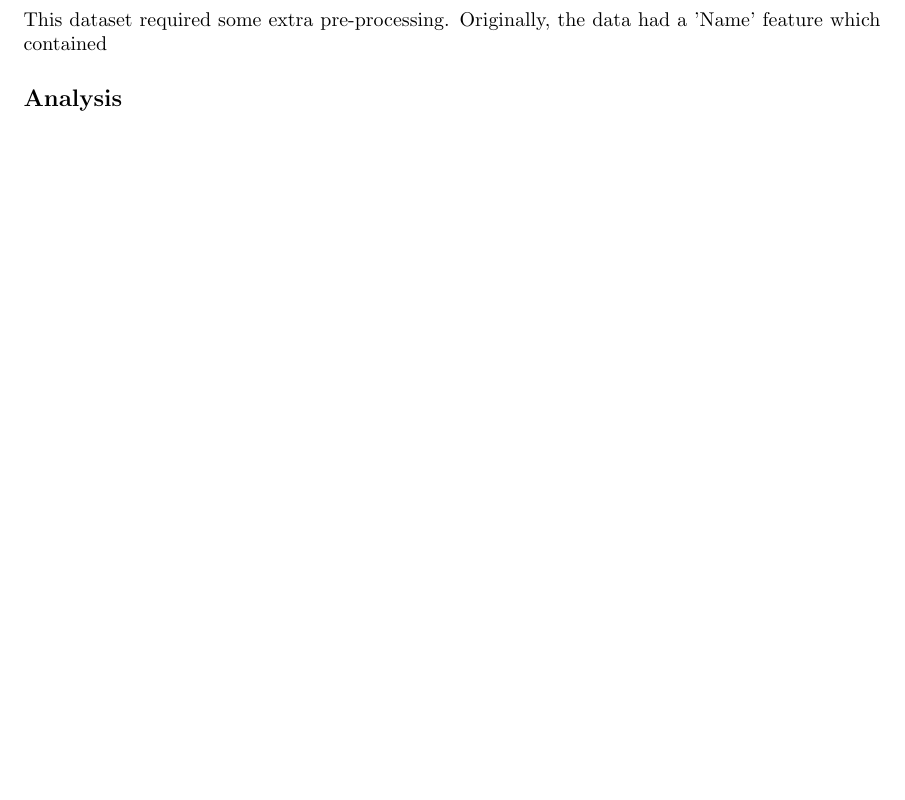
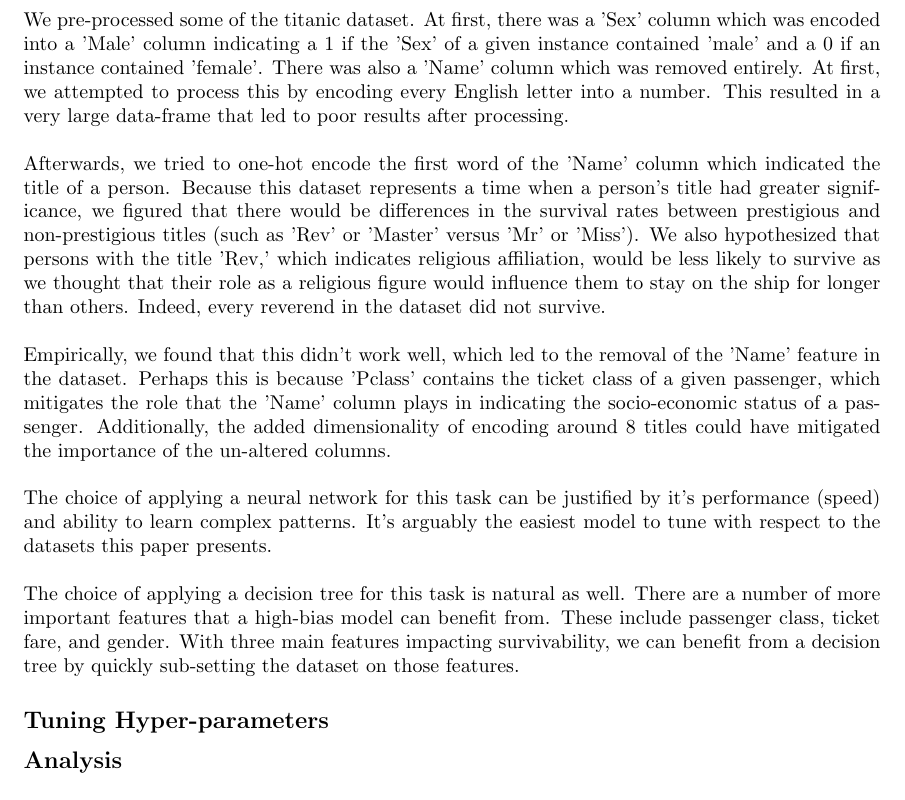
Before and after one commit to minlaux/ML_Project_CS589, a LaTeX document (report.tex): part of page 3 of 5, cut at the place of the change. Compiled offline with pdfLaTeX.

Commit message:
report updates

```diff
--- a/report.tex
+++ b/report.tex
@@ -115,7 +115,27 @@ The architecture was chosen because it had the lowest accuracy variance between
 
 \newpage
 \section*{Titanic Dataset}
-This dataset required some extra pre-processing. Originally, the data had a 'Name' feature which contained
+We pre-processed some of the titanic dataset. At first, there was a 'Sex' column which was encoded into a 'Male' column indicating a 1 if the 'Sex' of a given instance contained 'male' and a 0 if an instance contained 'female'.
+There was also a 'Name' column which was removed entirely. At first, we attempted to process this by encoding every English letter into a number. This resulted in a very large data-frame that led to poor results after processing.
+\\
+
+Afterwards, we tried to one-hot encode the first word of the 'Name' column which indicated the title of a person. Because this dataset represents a time when a person's title had greater significance, we figured that there would be differences in the survival rates between prestigious and non-prestigious titles (such as 'Rev' or 'Master' versus 'Mr' or 'Miss').
+We also hypothesized that persons with the title 'Rev,' which indicates religious affiliation, would be less likely to survive as we thought that their role as a religious figure would influence them to stay on the ship for longer than others. Indeed, every reverend in the dataset did not survive.
+\\
+
+Empirically, we found that this didn't work well, which led to the removal of the 'Name' feature in the dataset.
+Perhaps this is because 'Pclass' contains the ticket class of a given passenger, which mitigates the role that the 'Name' column plays in indicating the socio-economic status of a passenger. Additionally,
+the added dimensionality of encoding around 8 titles could have mitigated the importance of the un-altered columns.
+\\
+
+The choice of applying a neural network for this task can be justified by it's performance (speed) and ability to learn complex patterns.
+It's arguably the easiest model to tune with respect to the datasets this paper presents.
+\\
+
+The choice of applying a decision tree for this task is natural as well. There are a number of more important features that a high-bias model can benefit from. These
+include passenger class, ticket fare, and gender. With three main features impacting survivability, we can benefit from a decision tree by quickly sub-setting the dataset on those features.
+
+\subsection*{Tuning Hyper-parameters}
 
 \subsection*{Analysis}
 
```
Also changed, not shown: report.pdf, src/figures/Titanic_train_cost.png (added), 4 other files.
